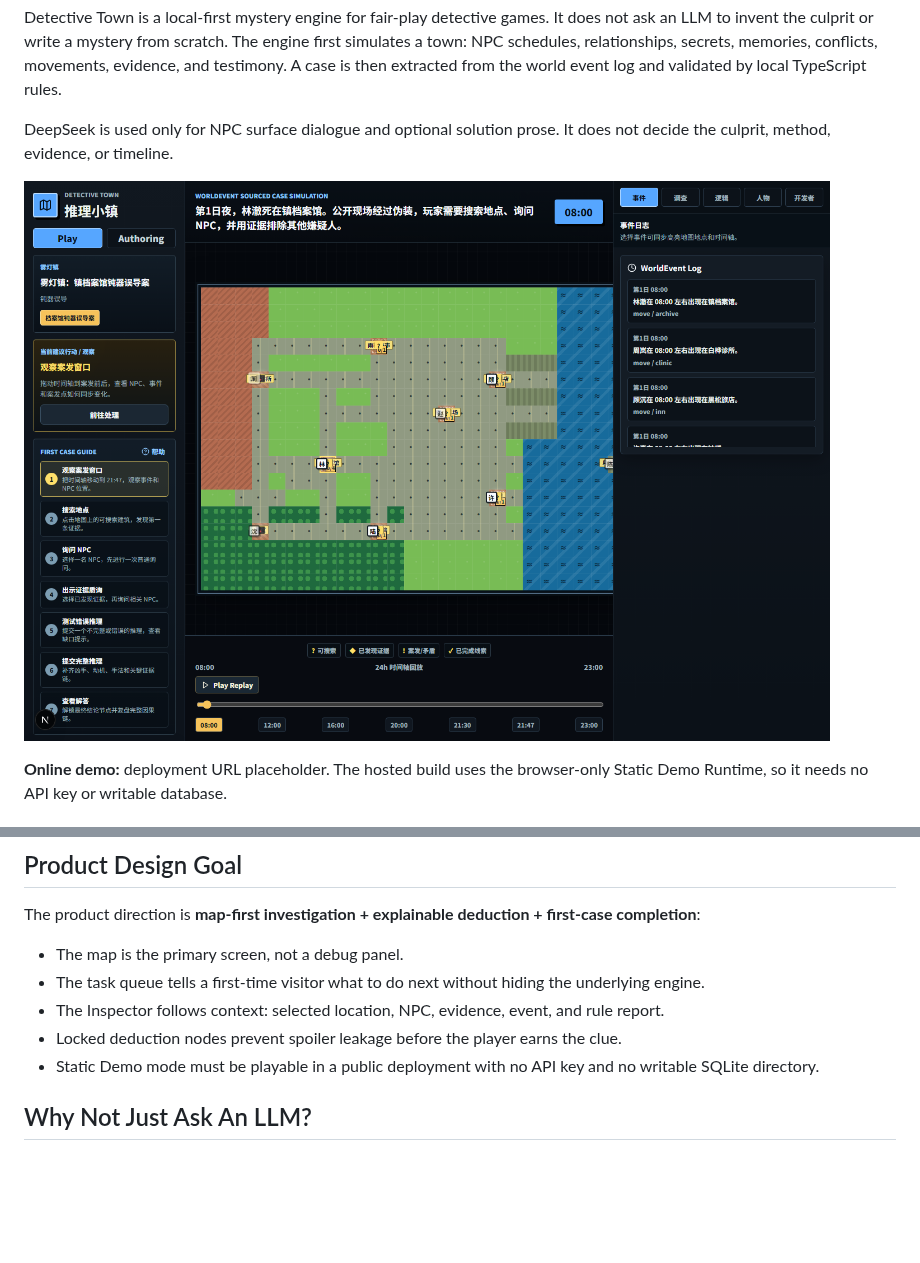
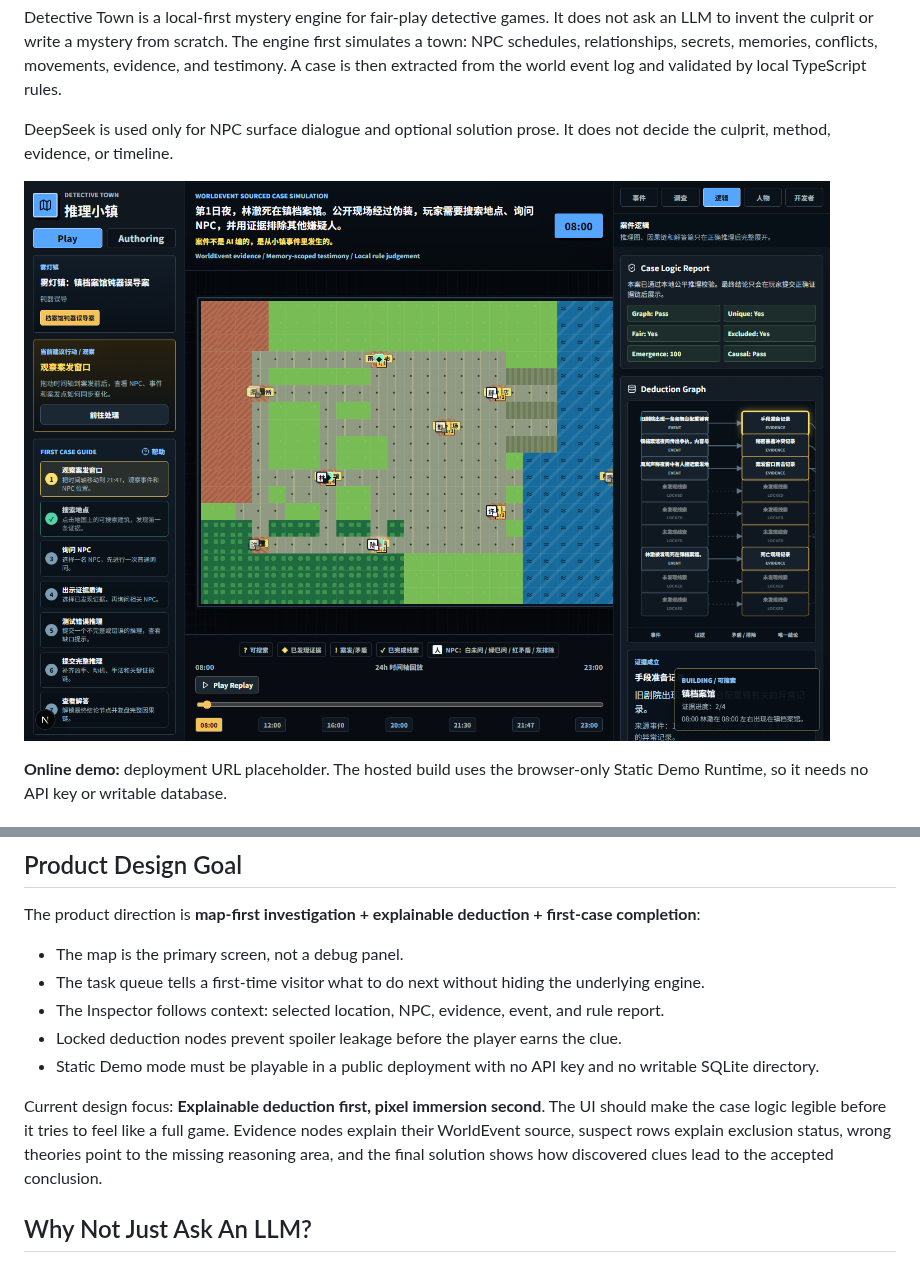
Before and after one commit to wangyufanshuai/detective-novel-lab, a Markdown page: README.md, 2 parts joined by grey strips. Rendered like a GitHub page; pictures changed too: docs/assets/detective-town-workbench.png; blank space fills up the shorter version.

Commit message:
feat: explain case logic interactions

```diff
--- a/README.md
+++ b/README.md
@@ -29,6 +29,8 @@ The product direction is **map-first investigation + explainable deduction + fir
 - The Inspector follows context: selected location, NPC, evidence, event, and rule report.
 - Locked deduction nodes prevent spoiler leakage before the player earns the clue.
 - Static Demo mode must be playable in a public deployment with no API key and no writable SQLite directory.
+
+Current design focus: **Explainable deduction first, pixel immersion second**. The UI should make the case logic legible before it tries to feel like a full game. Evidence nodes explain their WorldEvent source, suspect rows explain exclusion status, wrong theories point to the missing reasoning area, and the final solution shows how discovered clues lead to the accepted conclusion.
 
 ## Why Not Just Ask An LLM?
 
```
Also changed, not shown: docs/first-case-guide.md (+14 -0 lines), 5 other files.
